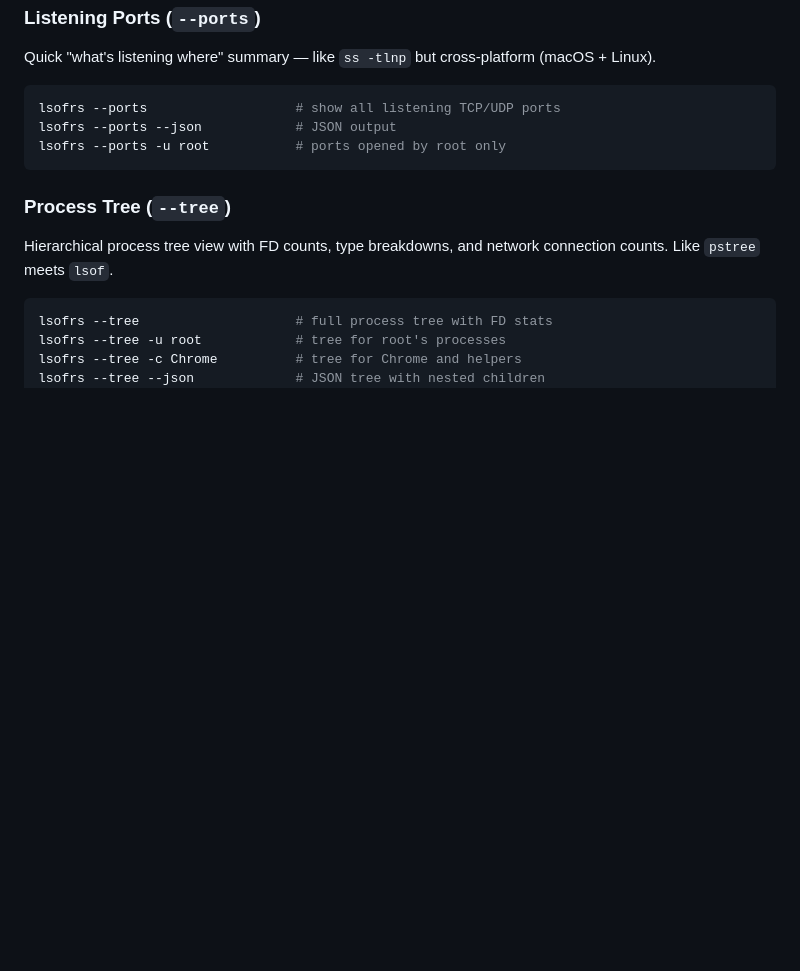
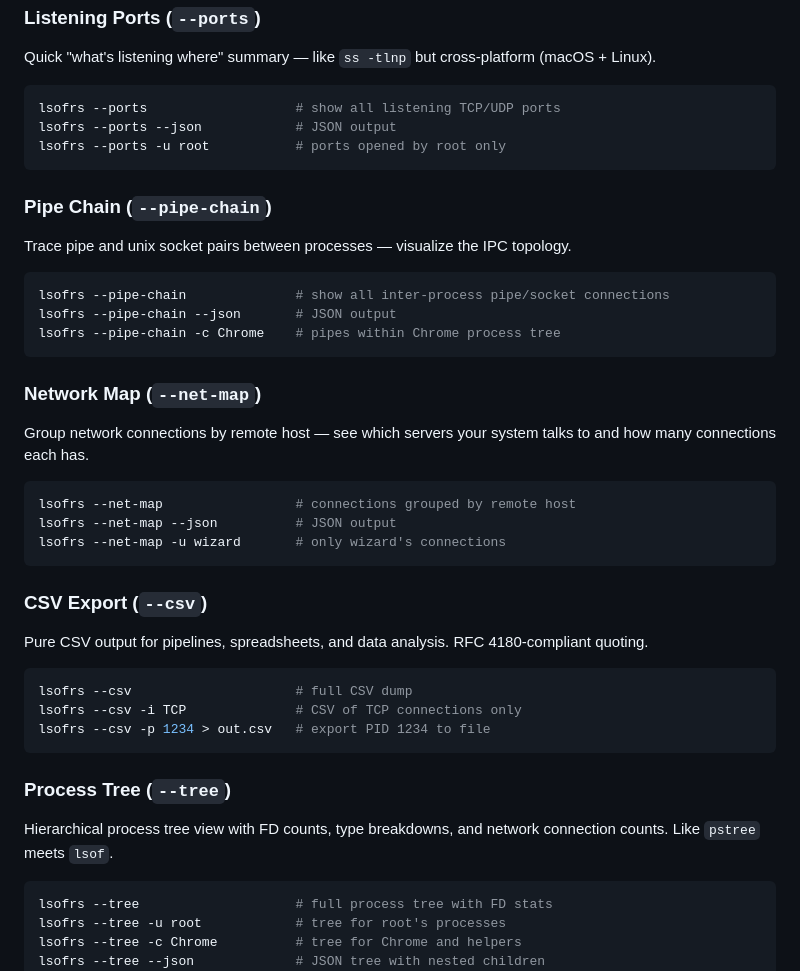
Before and after one commit to MenkeTechnologies/lsofrs, a Markdown page: README.md, the part around the change printed below. GitHub-like rendering; blank space fills up the shorter version.

````diff
--- a/README.md
+++ b/README.md
@@ -162,6 +162,36 @@ lsofrs --ports --json            # JSON output
 lsofrs --ports -u root           # ports opened by root only
 ```
 
+### Pipe Chain (`--pipe-chain`)
+
+Trace pipe and unix socket pairs between processes — visualize the IPC topology.
+
+```bash
+lsofrs --pipe-chain              # show all inter-process pipe/socket connections
+lsofrs --pipe-chain --json       # JSON output
+lsofrs --pipe-chain -c Chrome    # pipes within Chrome process tree
+```
+
+### Network Map (`--net-map`)
+
+Group network connections by remote host — see which servers your system talks to and how many connections each has.
+
+```bash
+lsofrs --net-map                 # connections grouped by remote host
+lsofrs --net-map --json          # JSON output
+lsofrs --net-map -u wizard       # only wizard's connections
+```
+
+### CSV Export (`--csv`)
+
+Pure CSV output for pipelines, spreadsheets, and data analysis. RFC 4180-compliant quoting.
+
+```bash
+lsofrs --csv                     # full CSV dump
+lsofrs --csv -i TCP              # CSV of TCP connections only
+lsofrs --csv -p 1234 > out.csv   # export PID 1234 to file
+```
+
 ### Process Tree (`--tree`)
 
 Hierarchical process tree view with FD counts, type breakdowns, and network connection counts. Like `pstree` meets `lsof`.
````
Also changed, not shown: other parts of README.md (+5 -2 lines), screenshot.png, 8 other files.
